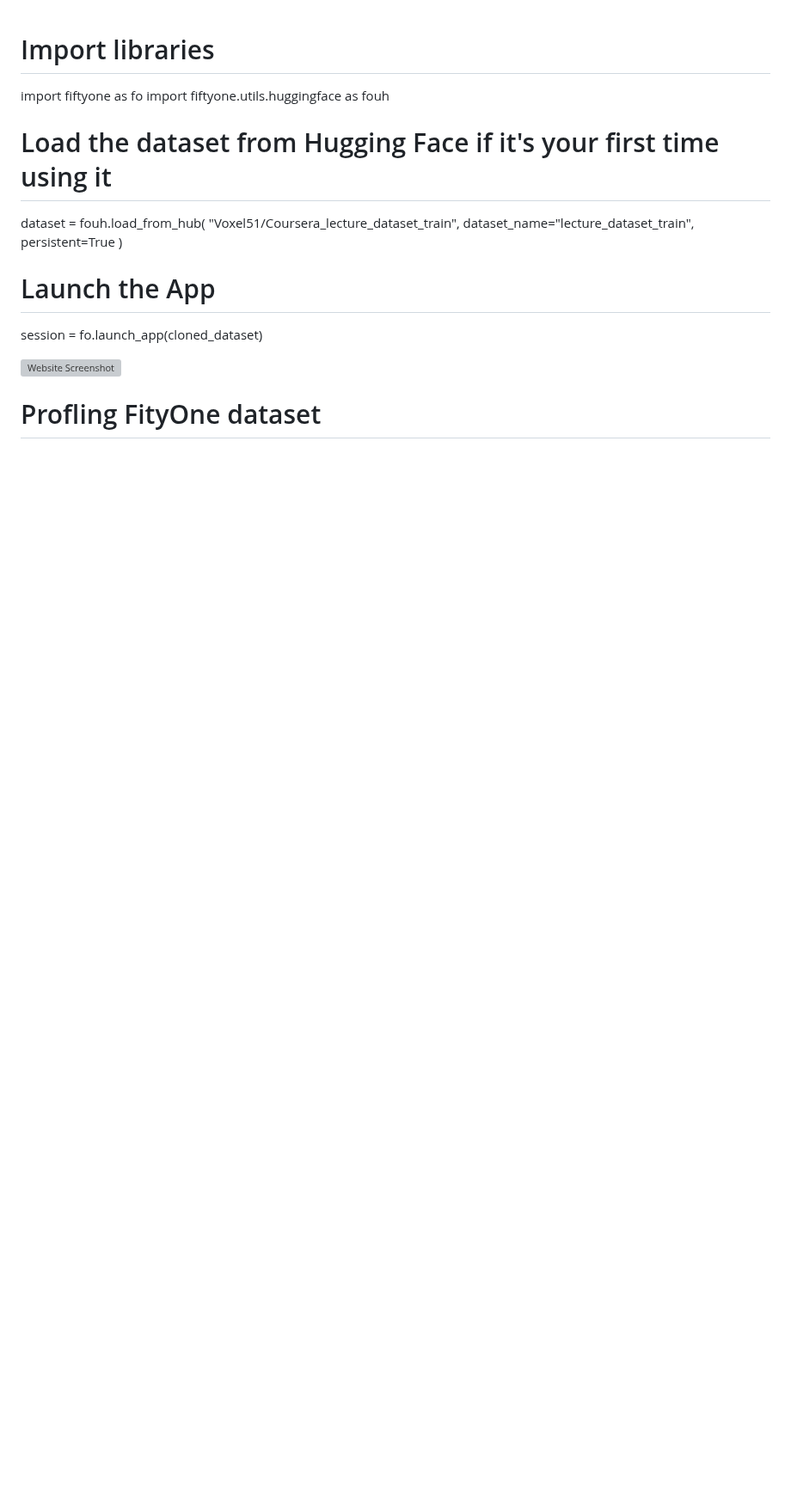
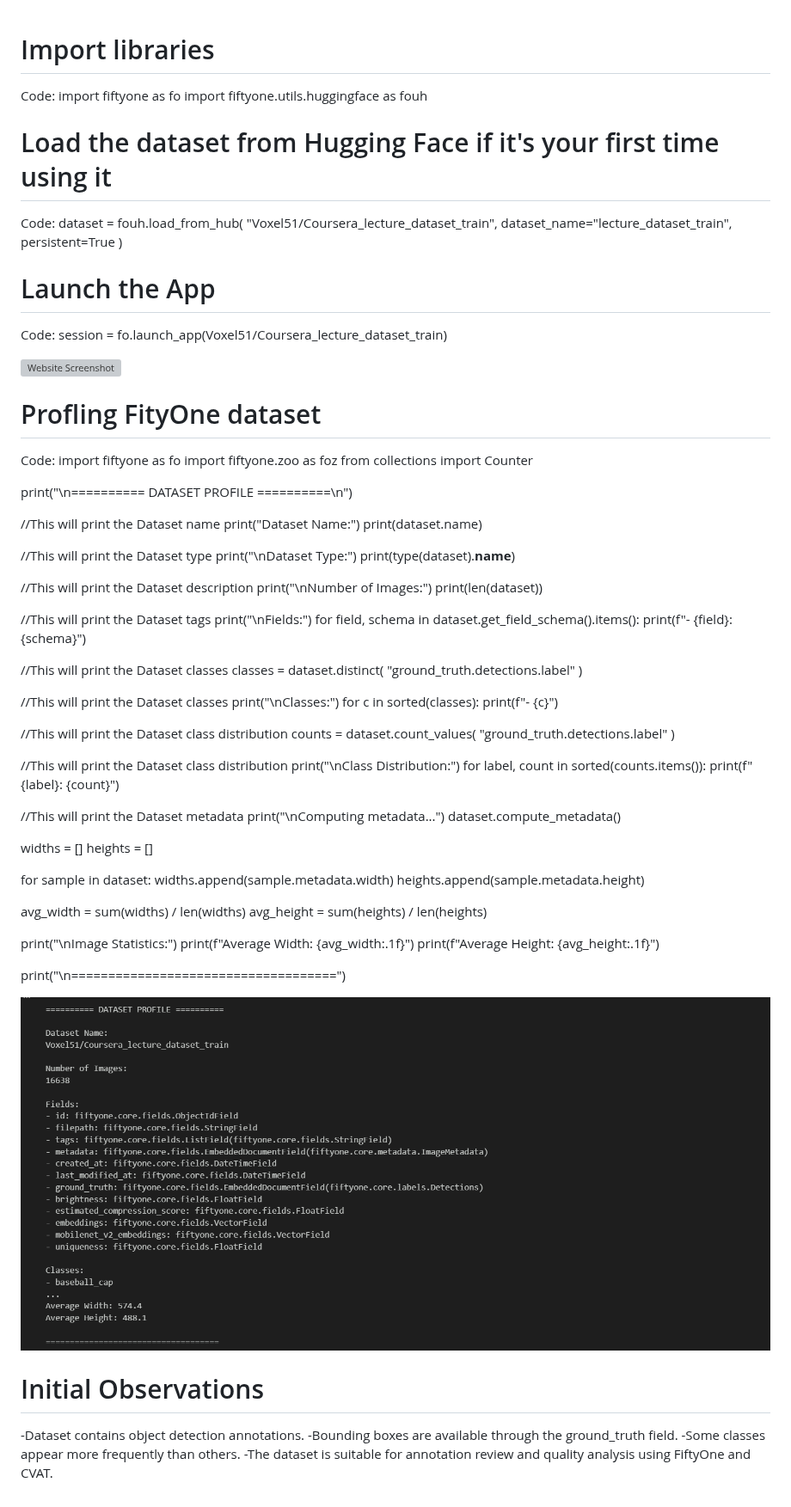
Before and after one commit to Menoni-Studios/Data-labeling-fiftyone-CVAT-portfolio, a Markdown page: 1_environment_setup/runningPython+FiftyOne.md, the part around the change. Shown at 86% size. Rendered like a GitHub page; pictures changed too: assets/2.png (added); blank space fills up the shorter version; grey boxes are pictures that could not be loaded.

```diff
--- a/1_environment_setup/runningPython+FiftyOne.md
+++ b/1_environment_setup/runningPython+FiftyOne.md
@@ -1,10 +1,13 @@
 
 # Import libraries
+
+Code:
 import fiftyone as fo
 import fiftyone.utils.huggingface as fouh
 
 # Load the dataset from Hugging Face if it's your first time using it
 
+Code:
 dataset = fouh.load_from_hub(
     "Voxel51/Coursera_lecture_dataset_train",
     dataset_name="lecture_dataset_train",
@@ -12,8 +15,83 @@ dataset = fouh.load_from_hub(
     )
 
 # Launch the App
-session = fo.launch_app(cloned_dataset)
+
+Code:
+session = fo.launch_app(Voxel51/Coursera_lecture_dataset_train)
 
 ![Website Screenshot](../assets/1.png)
 
 # Profling FityOne dataset
+
+Code:
+import fiftyone as fo
+import fiftyone.zoo as foz
+from collections import Counter
+
+print("\n========== DATASET PROFILE ==========\n")
+
+//This will print the Dataset name
+print("Dataset Name:")
+print(dataset.name)
+
+//This will print the Dataset type
+print("\nDataset Type:")
+print(type(dataset).__name__)
+
+//This will print the Dataset description
+print("\nNumber of Images:")
+print(len(dataset))
+
+//This will print the Dataset tags
+print("\nFields:")
+for field, schema in dataset.get_field_schema().items():
+    print(f"- {field}: {schema}")
+
+//This will print the Dataset classes
+classes = dataset.distinct(
+    "ground_truth.detections.label"
+)
+
+//This will print the Dataset classes
+print("\nClasses:")
+for c in sorted(classes):
+    print(f"- {c}")
+
+//This will print the Dataset class distribution
+counts = dataset.count_values(
+    "ground_truth.detections.label"
+)
+
+//This will print the Dataset class distribution
+print("\nClass Distribution:")
+for label, count in sorted(counts.items()):
+    print(f"{label}: {count}")
+
+//This will print the Dataset metadata
+print("\nComputing metadata...")
+dataset.compute_metadata()
+
+widths = []
+heights = []
+
+for sample in dataset:
+    widths.append(sample.metadata.width)
+    heights.append(sample.metadata.height)
+
+avg_width = sum(widths) / len(widths)
+avg_height = sum(heights) / len(heights)
+
+print("\nImage Statistics:")
+print(f"Average Width: {avg_width:.1f}")
+print(f"Average Height: {avg_height:.1f}")
+
+print("\n====================================")
+
+![Website Screenshot](../assets/2.png)
+
+# Initial Observations
+
+-Dataset contains object detection annotations.
+-Bounding boxes are available through the ground_truth field.
+-Some classes appear more frequently than others.
+-The dataset is suitable for annotation review and quality analysis using FiftyOne and CVAT.
```
